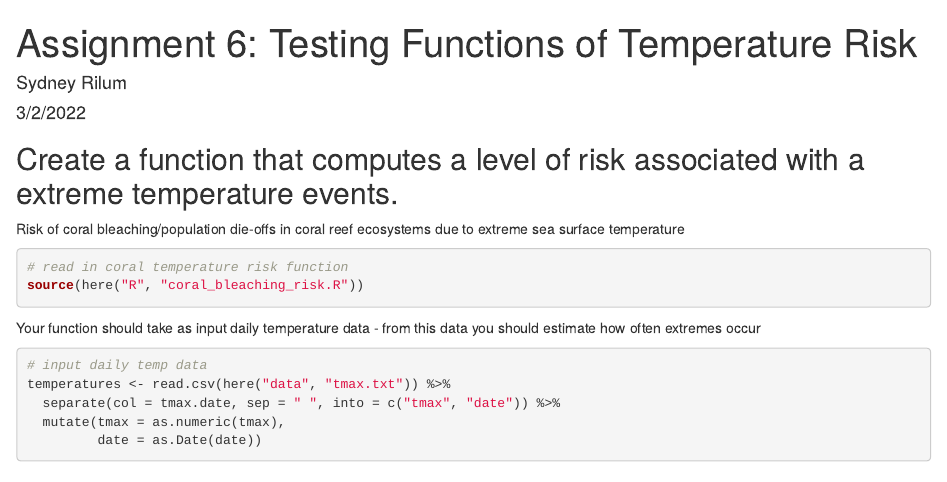
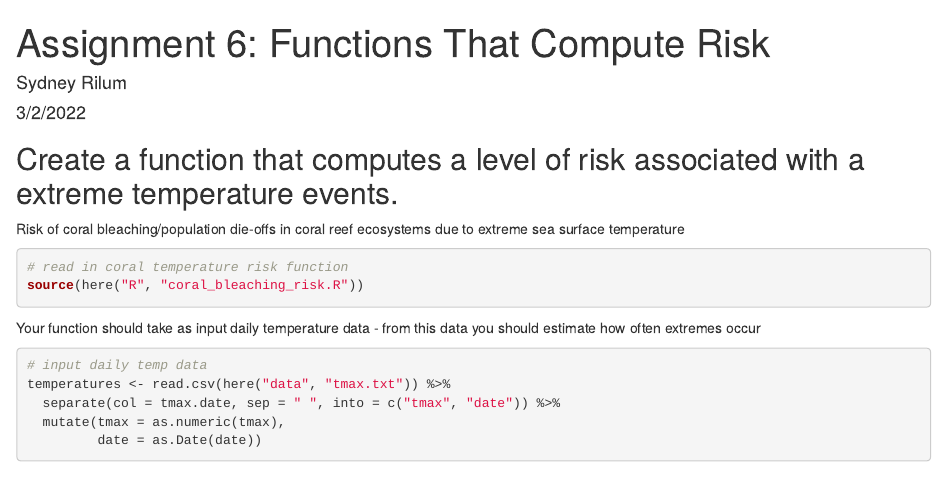
Before and after one commit to sydneyrilum/esm232_computing, an R Markdown document (assignments/assignment6.Rmd): the page in a window 1100 px wide, from its top. Rendered offline with R 4.5, knitr and Pandoc, with nearby package versions; code that draws random numbers runs with fixed seeds of ours.

```diff
--- a/assignments/assignment6.Rmd
+++ b/assignments/assignment6.Rmd
@@ -1,5 +1,5 @@
 ---
-title: "Assignment 6: Testing Functions of Temperature Risk"
+title: "Assignment 6: Functions That Compute Risk"
 author: "Sydney Rilum"
 date: "3/2/2022"
 output: html_document
```
